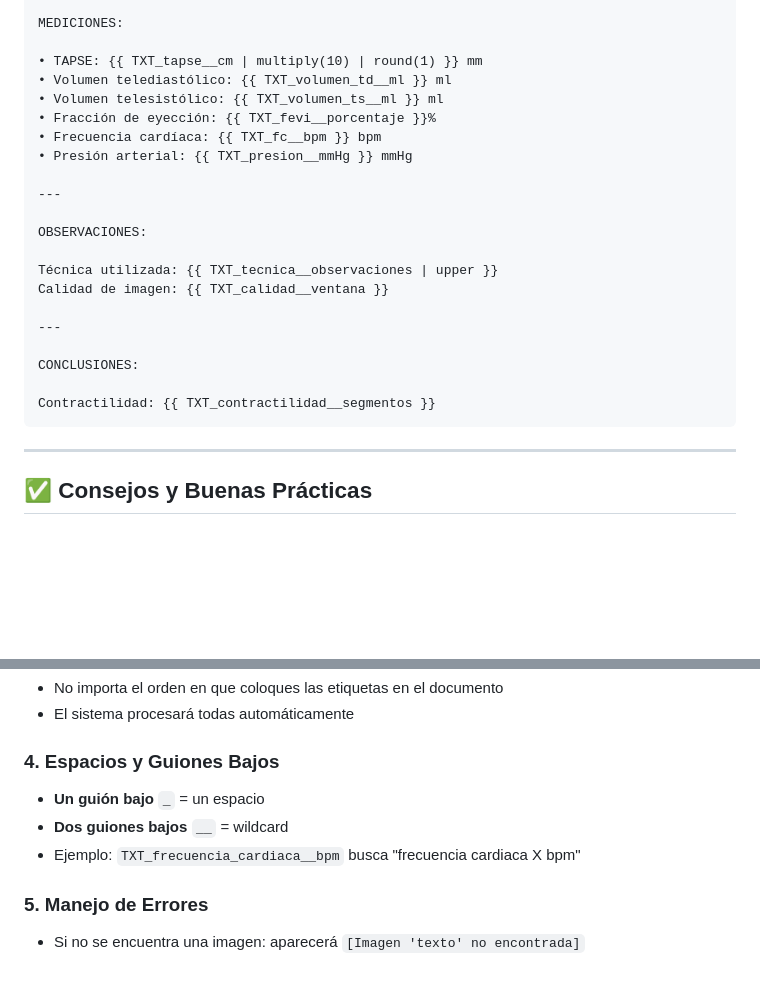
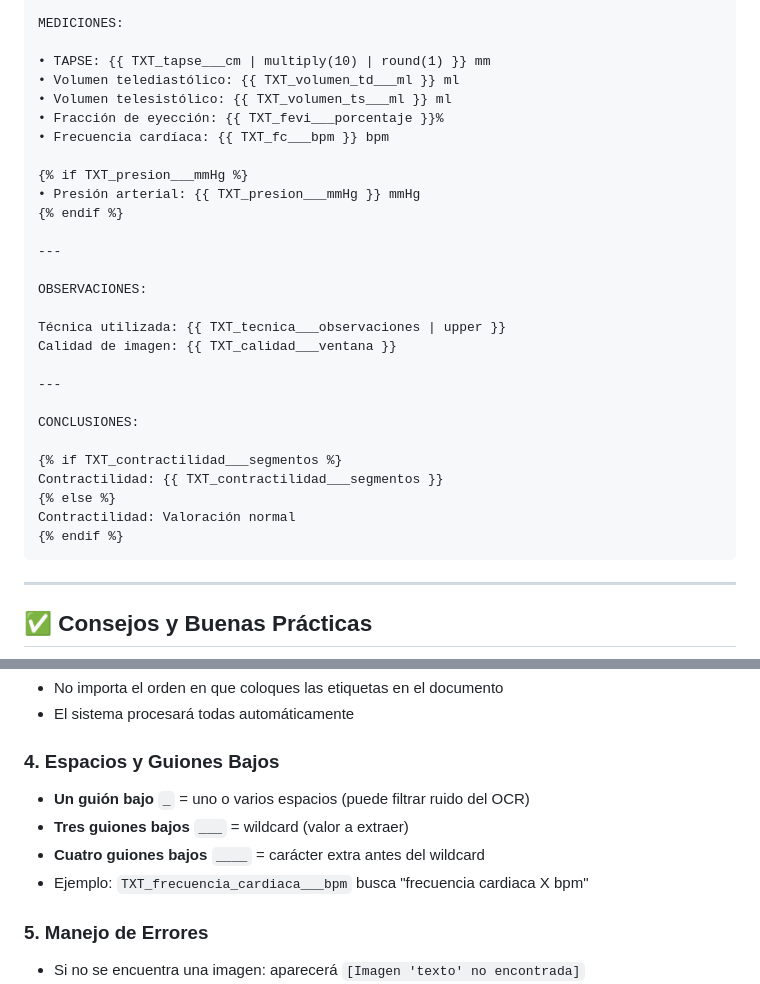
Before and after one commit to aturing/ecomo-report-docs, a Markdown page: README.md, 2 parts joined by grey strips. Drawn GitHub-style; blank space fills up the shorter version.

````diff
--- a/README.md
+++ b/README.md
@@ -271,25 +422,32 @@ Doppler Tisular:
 
 MEDICIONES:
 
-• TAPSE: {{ TXT_tapse__cm | multiply(10) | round(1) }} mm
-• Volumen telediastólico: {{ TXT_volumen_td__ml }} ml
-• Volumen telesistólico: {{ TXT_volumen_ts__ml }} ml
-• Fracción de eyección: {{ TXT_fevi__porcentaje }}%
-• Frecuencia cardíaca: {{ TXT_fc__bpm }} bpm
-• Presión arterial: {{ TXT_presion__mmHg }} mmHg
+• TAPSE: {{ TXT_tapse___cm | multiply(10) | round(1) }} mm
+• Volumen telediastólico: {{ TXT_volumen_td___ml }} ml
+• Volumen telesistólico: {{ TXT_volumen_ts___ml }} ml
+• Fracción de eyección: {{ TXT_fevi___porcentaje }}%
+• Frecuencia cardíaca: {{ TXT_fc___bpm }} bpm
+
+{% if TXT_presion___mmHg %}
+• Presión arterial: {{ TXT_presion___mmHg }} mmHg
+{% endif %}
 
 ---
 
 OBSERVACIONES:
 
-Técnica utilizada: {{ TXT_tecnica__observaciones | upper }}
-Calidad de imagen: {{ TXT_calidad__ventana }}
+Técnica utilizada: {{ TXT_tecnica___observaciones | upper }}
+Calidad de imagen: {{ TXT_calidad___ventana }}
 
 ---
 
 CONCLUSIONES:
 
-Contractilidad: {{ TXT_contractilidad__segmentos }}
+{% if TXT_contractilidad___segmentos %}
+Contractilidad: {{ TXT_contractilidad___segmentos }}
+{% else %}
+Contractilidad: Valoración normal
+{% endif %}
 ```
 
 ---
@@ -310,9 +468,10 @@ Contractilidad: {{ TXT_contractilidad__segmentos }}
 - El sistema procesará todas automáticamente
 
 ### 4. Espacios y Guiones Bajos
-- **Un guión bajo `_`** = un espacio
-- **Dos guiones bajos `__`** = wildcard
-- Ejemplo: `TXT_frecuencia_cardiaca__bpm` busca "frecuencia cardiaca X bpm"
+- **Un guión bajo `_`** = uno o varios espacios (puede filtrar ruido del OCR)
+- **Tres guiones bajos `___`** = wildcard (valor a extraer)
+- **Cuatro guiones bajos `____`** = carácter extra antes del wildcard
+- Ejemplo: `TXT_frecuencia_cardiaca___bpm` busca "frecuencia cardiaca X bpm"
 
 ### 5. Manejo de Errores
 - Si no se encuentra una imagen: aparecerá `[Imagen 'texto' no encontrada]`
````
Also changed, not shown: other parts of README.md (+170 -19 lines).
